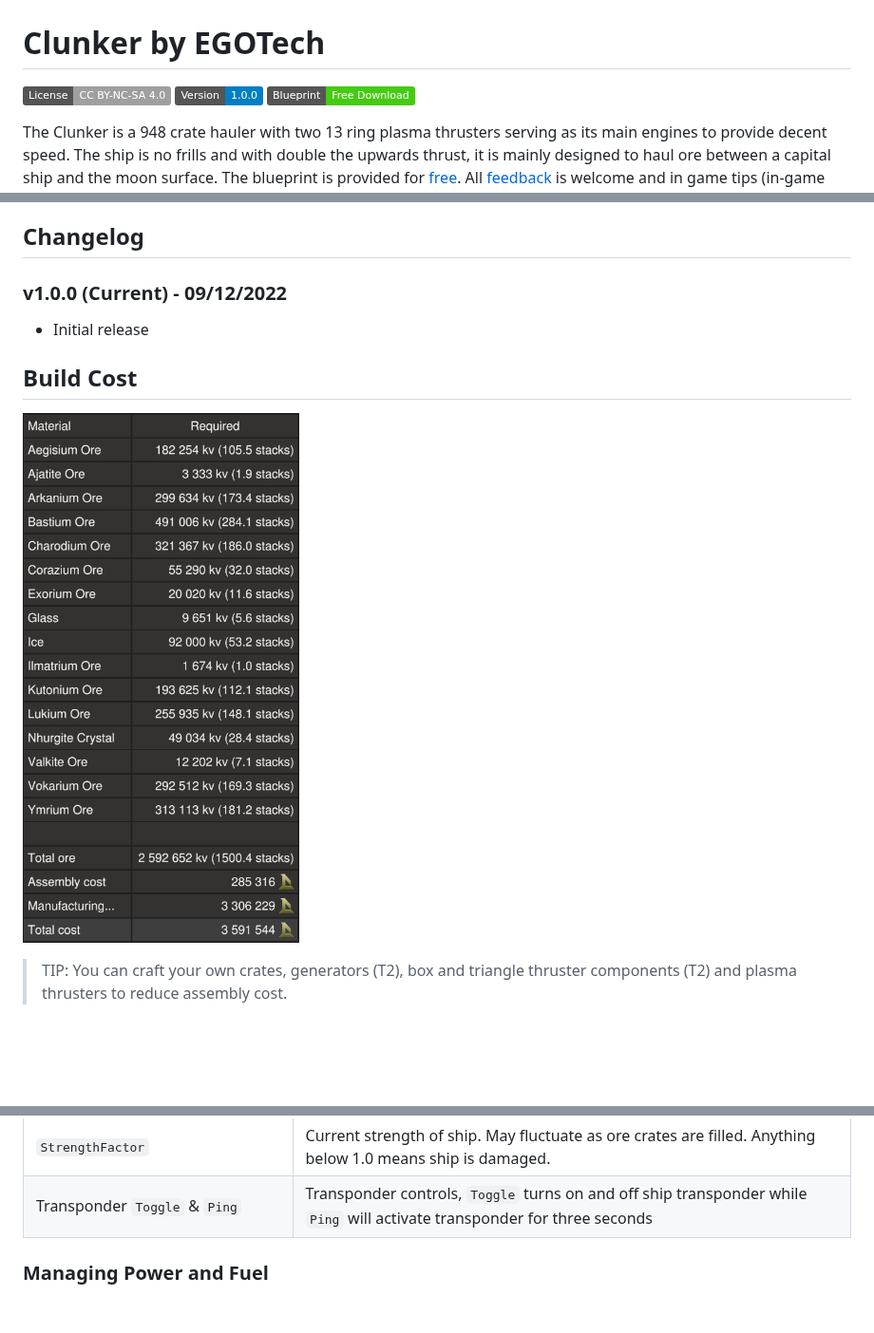
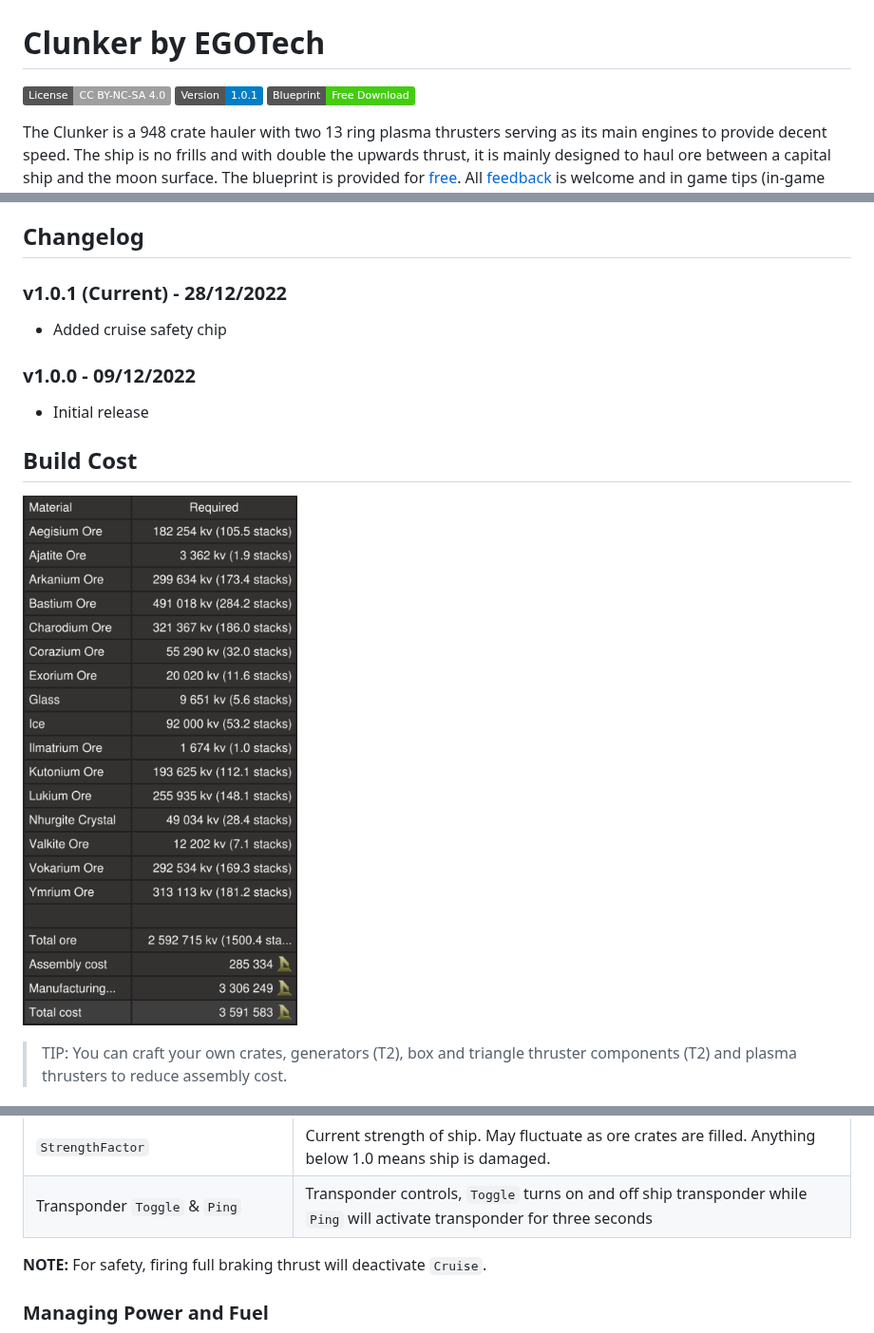
Before and after one commit to EGO-Tech/starbase-ships, a Markdown page: clunker/README.md, 3 parts joined by grey strips. Shown at 95% size. Rendered like a GitHub page; pictures changed too: clunker/images/build_cost.png; badges without logos; blank space fills up the shorter version.

Commit message:
clunker: version 1.0.1

```diff
--- a/clunker/README.md
+++ b/clunker/README.md
@@ -1,7 +1,7 @@
 # Clunker by EGOTech
 
 [![CC BY-NC-SA 4.0](https://img.shields.io/badge/License-CC%20BY--NC--SA%204.0-lightgrey.svg)](http://creativecommons.org/licenses/by-nc-sa/4.0/)
-[![Version](https://img.shields.io/static/v1?label=Version&message=1.0.0&color=blue)](#changelog)
+[![Version](https://img.shields.io/static/v1?label=Version&message=1.0.1&color=blue)](#changelog)
 [![Blueprint](https://img.shields.io/static/v1?label=Blueprint&message=Free%20Download&color=brightgreen)](#download-blueprint)
 
 The Clunker is a 948 crate hauler with two 13 ring plasma thrusters serving as its main engines to provide decent speed. The ship is no frills and with double the upwards thrust, it is mainly designed to haul ore between a capital ship and the moon surface.
@@ -38,7 +38,11 @@ The ship has the following features:
 
 ## Changelog
 
-### v1.0.0 (Current) - 09/12/2022
+### v1.0.1 (Current) - 28/12/2022
+
+- Added cruise safety chip
+
+### v1.0.0 - 09/12/2022
 
 - Initial release
 
@@ -81,6 +85,8 @@ The left lever on the center console controls backwards thrust (braking) and the
 | `SafeZone` | Whether current location is in the safe zone. |
 | `StrengthFactor` | Current strength of ship. May fluctuate as ore crates are filled. Anything below 1.0 means ship is damaged. |
 | Transponder `Toggle` & `Ping` | Transponder controls, `Toggle` turns on and off ship transponder while `Ping` will activate transponder for three seconds |
+
+**NOTE:** For safety, firing full braking thrust will deactivate `Cruise`.
 
 ### Managing Power and Fuel
 
```
Also changed, not shown: README.md (+1 -1 lines), 3 other files.
